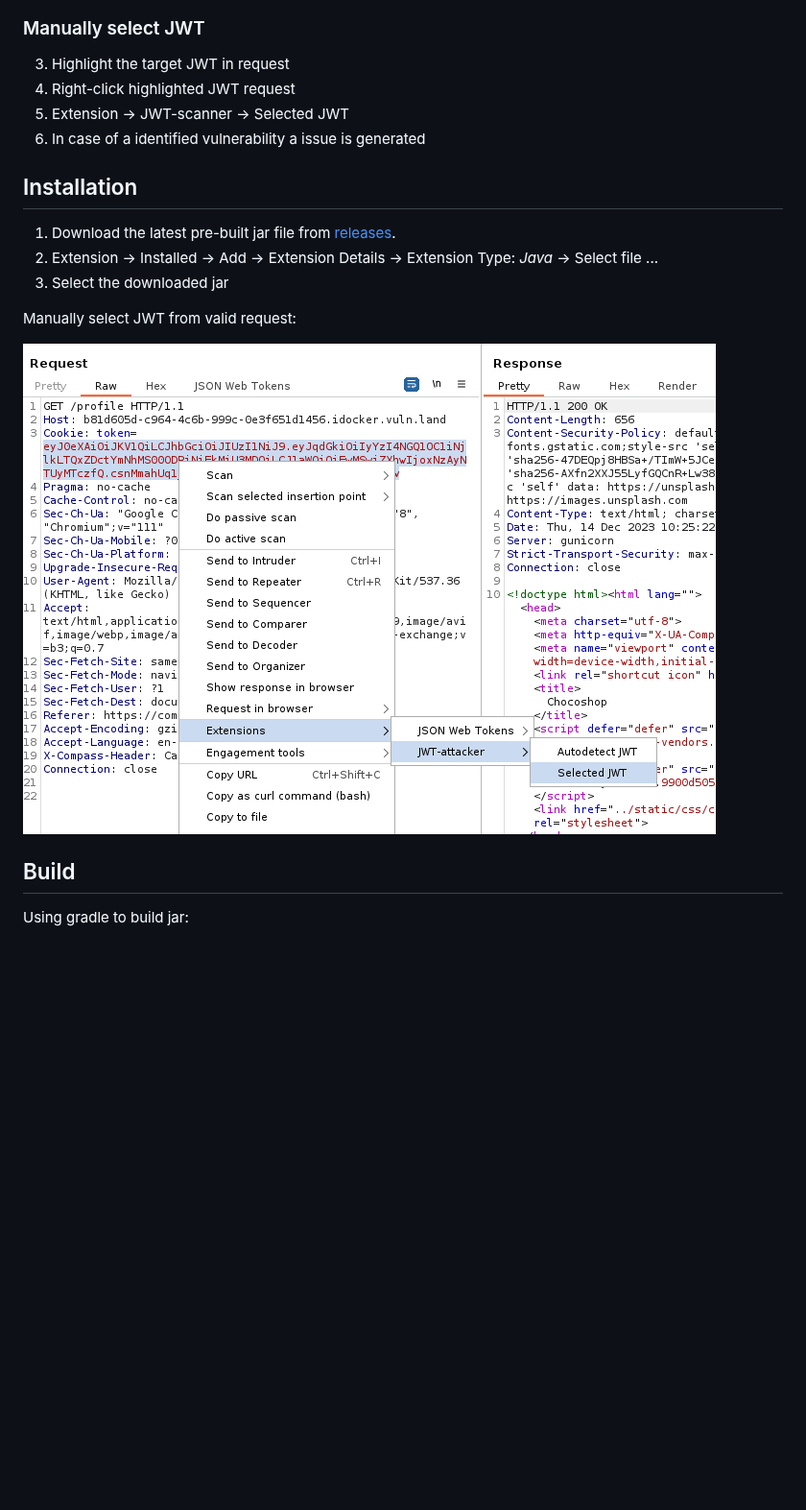
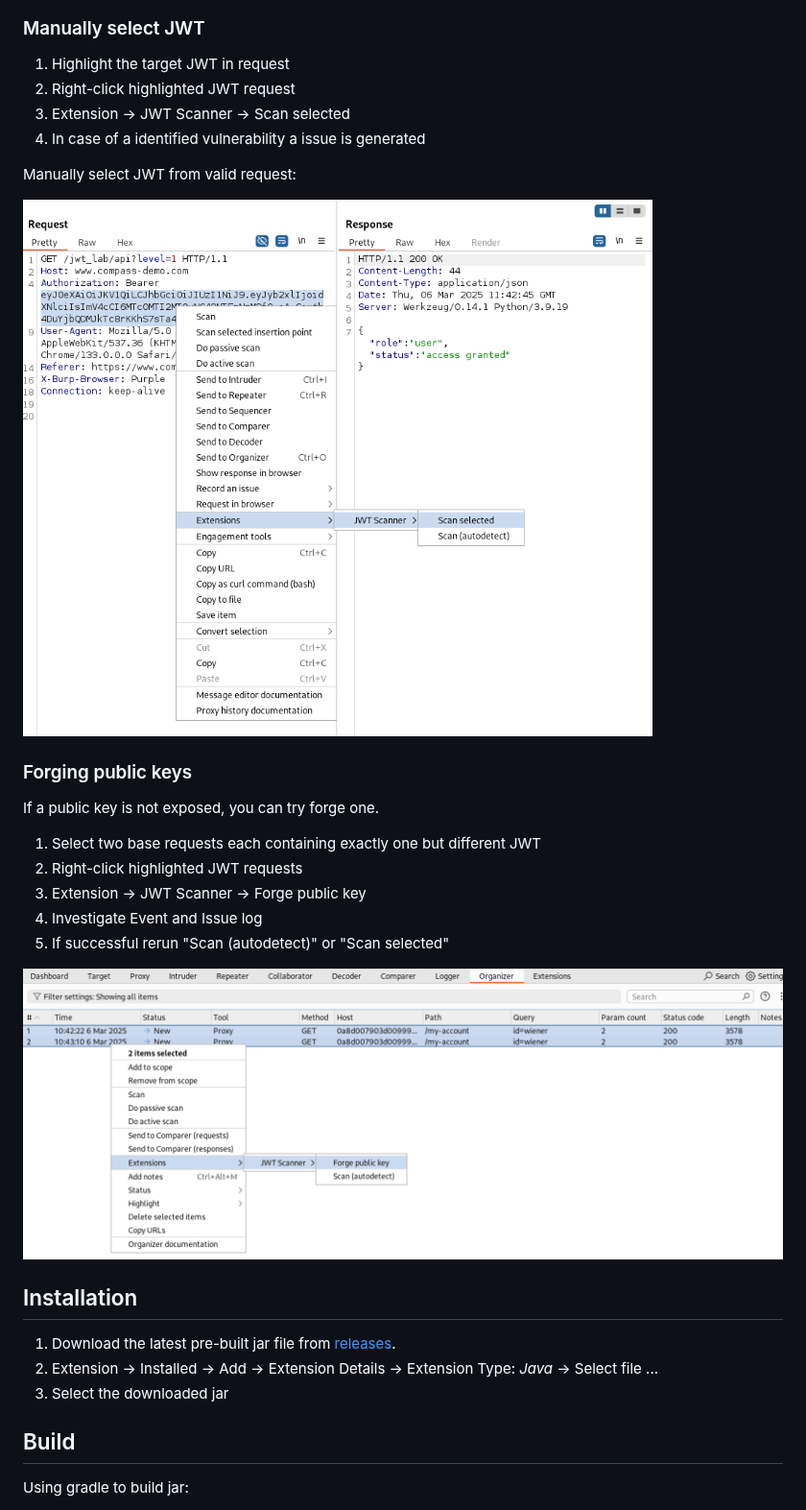
Before and after one commit to CompassSecurity/jwt-scanner, a Markdown page: README.md, the part around one of its changes. Shown at 96% size. Rendered like a GitHub page; pictures changed too: docs/forge_public_key.png (added), docs/manual_select.png (added), docs/manualselect.png (deleted); blank space fills up the shorter version.

````diff
--- a/README.md
+++ b/README.md
@@ -33,19 +36,31 @@ Autodetect JWT from valid request:
 
 ### Manually select JWT
-3. Highlight the target JWT in request
-4. Right-click highlighted JWT request
-5. Extension -> JWT-scanner -> Selected JWT
-6. In case of a identified vulnerability a issue is generated
+1. Highlight the target JWT in request
+2. Right-click highlighted JWT request
+3. Extension -> JWT Scanner -> Scan selected
+4. In case of a identified vulnerability a issue is generated
+
+Manually select JWT from valid request:
+
+![](docs/manual_select.png)
+
+### Forging public keys
+
+If a public key is not exposed, you can try forge one.
+
+1. Select two base requests each containing exactly one but different JWT
+2. Right-click highlighted JWT requests
+3. Extension -> JWT Scanner -> Forge public key
+4. Investigate Event and Issue log
+5. If successful rerun "Scan (autodetect)" or "Scan selected"
+
+![](docs/forge_public_key.png)
 
 ## Installation
 1. Download the latest pre-built jar file from [releases](https://github.com/CompassSecurity/jwt-scanner/releases).
 2. Extension -> Installed -> Add -> Extension Details -> Extension Type: *Java* -> Select file ...
 3. Select the downloaded jar
 
-Manually select JWT from valid request:
-
-![img_1.png](docs/manualselect.png)
-
 ## Build
 Using gradle to build jar:
 ```shell
````
Also changed, not shown: other parts of README.md (+9 -6 lines), docs/auto_select.png (added), docs/autoselect.png (deleted).
